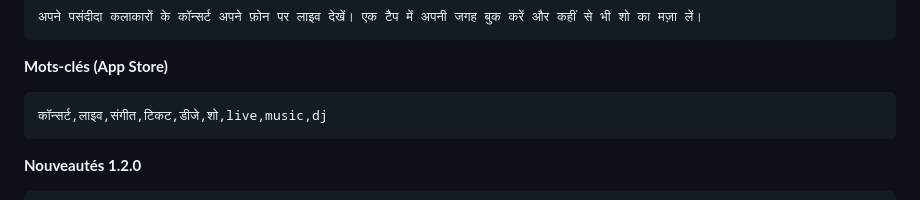
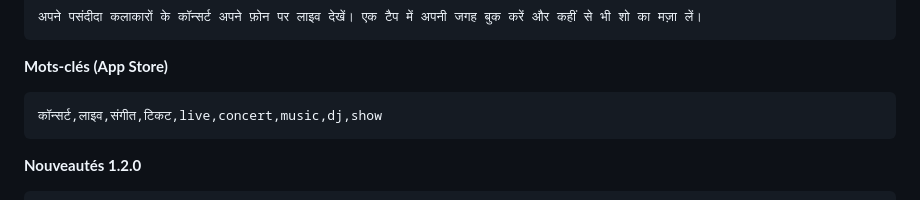
Before and after one commit to Elpadrino971/Eliv, a Markdown page: docs/store/fiches-store-12-langues.md, the part around the change. Drawn GitHub-style.

Commit message:
fiches store : mots-clés hindi sous 100 octets avec marge
Co-Authored-By: Claude Opus 5.5 <noreply@anthropic.com>
Claude-Session: https://claude.ai/code/session_01WrgZxWK7AvGb5SDErZU8xh

````diff
--- a/docs/store/fiches-store-12-langues.md
+++ b/docs/store/fiches-store-12-langues.md
@@ -613,7 +613,7 @@ Code App Store : `hi` · Code Google Play : `hi-IN`
 ```
 **Mots-clés (App Store)**
 ```
-कॉन्सर्ट,लाइव,संगीत,टिकट,डीजे,शो,live,music,dj
+कॉन्सर्ट,लाइव,संगीत,टिकट,live,concert,music,dj,show
 ```
 **Nouveautés 1.2.0**
 ```
````
